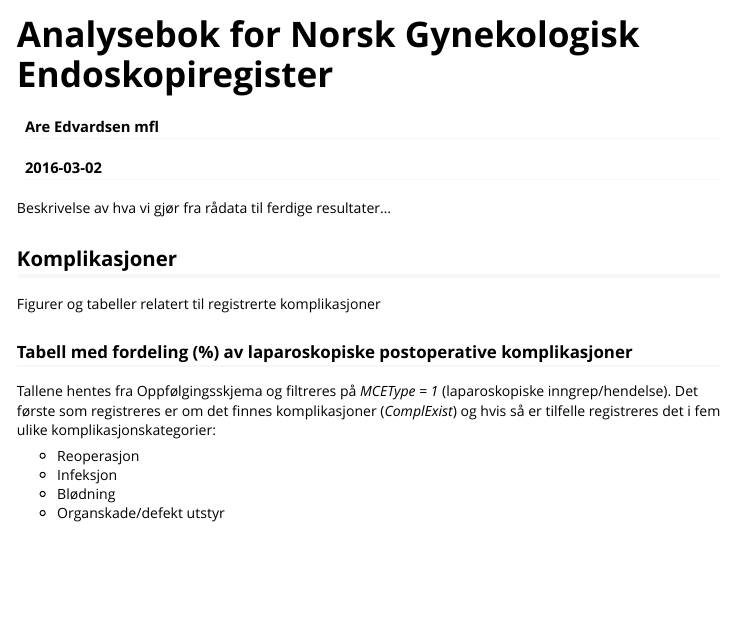
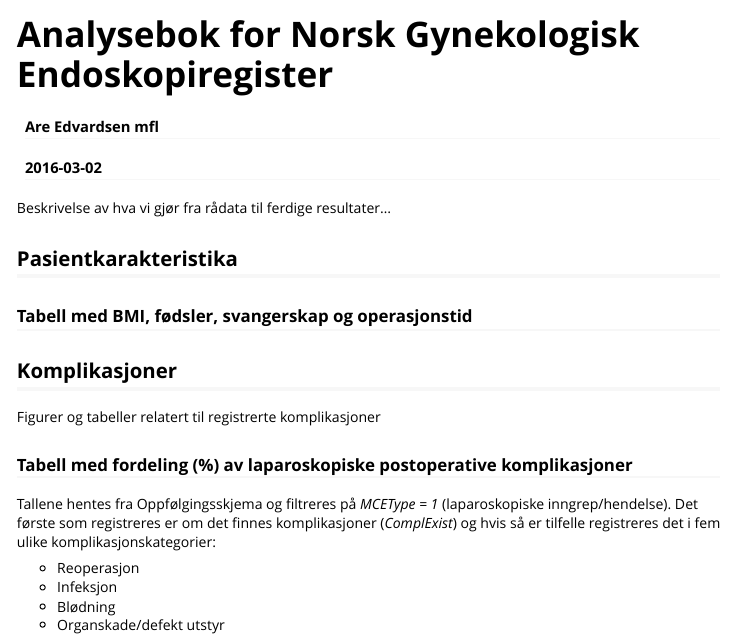
Before and after one commit to Rapporteket/nger, an R Markdown document (vignettes/analysebok.Rmd): the page in a window 1100 px wide, from its top. Rendered offline with R 4.5, knitr and Pandoc, with nearby package versions.

Commit message:
start doc of new tab

```diff
--- a/vignettes/analysebok.Rmd
+++ b/vignettes/analysebok.Rmd
@@ -10,6 +10,9 @@ vignette: >
 ---
 
 Beskrivelse av hva vi gjør fra rådata til ferdige resultater...
+
+## Pasientkarakteristika
+### Tabell med BMI, fødsler, svangerskap og operasjonstid
 
 ## Komplikasjoner
 Figurer og tabeller relatert til registrerte komplikasjoner
```
